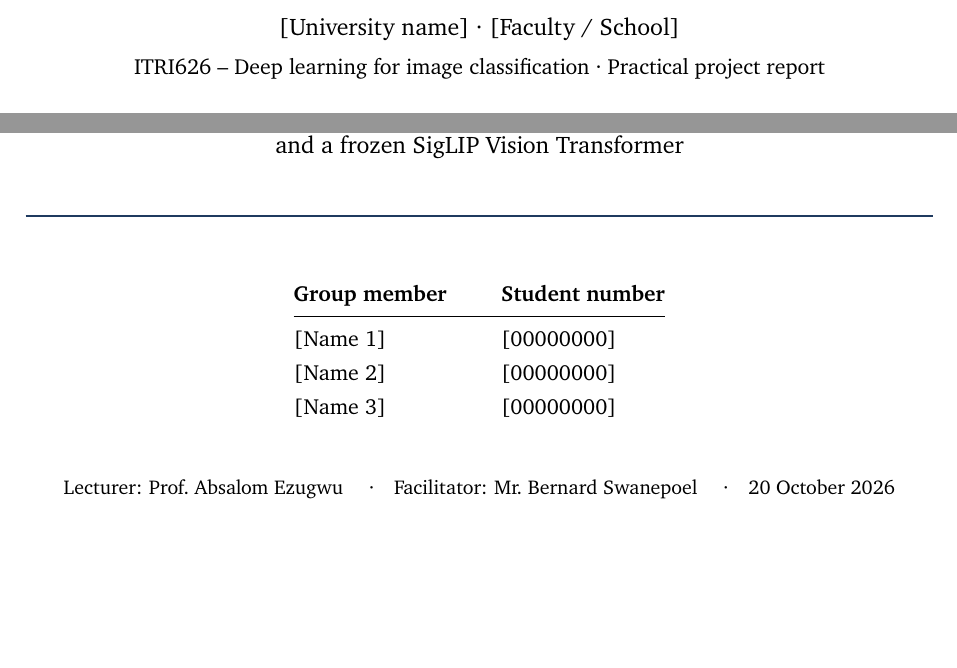
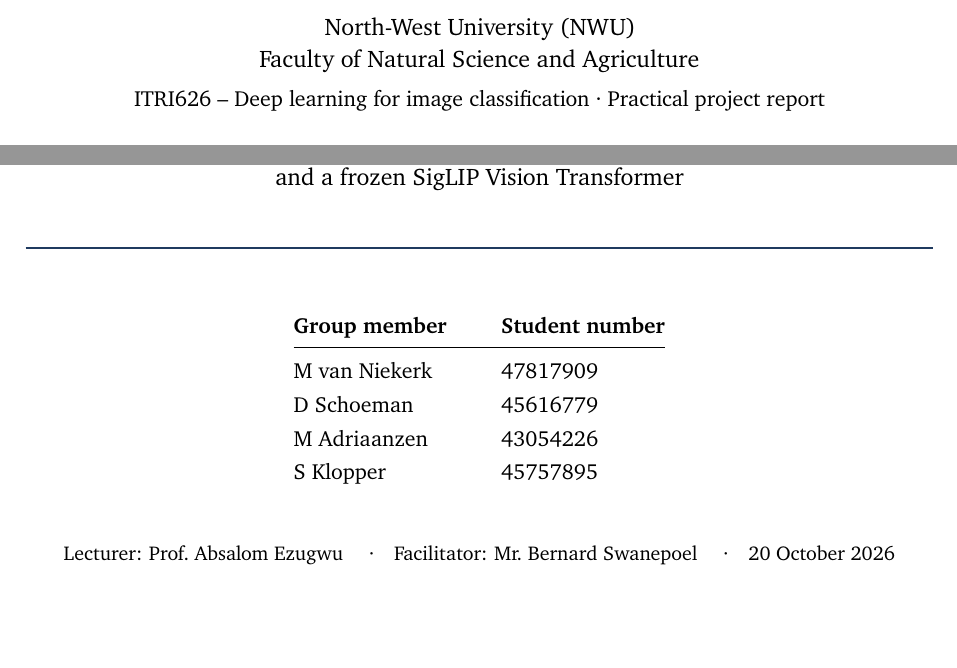
Before and after one commit to Vaperizer2/626-Project, a LaTeX document (docs/itri626_report/main.tex): two parts of page 1 of 23, joined at a grey line, cut at the place of the change. Compiled offline with pdfLaTeX.

Commit message:
Names and university details added

```diff
--- a/docs/itri626_report/main.tex
+++ b/docs/itri626_report/main.tex
@@ -95,7 +95,7 @@
 \pagenumbering{Alph}
 \begin{titlepage}
 \centering
-{\large [University name] \textperiodcentered{} [Faculty / School]\par}
+{\large North-West University (NWU)\\[2pt]Faculty of Natural Science and Agriculture\par}
 \vspace{2pt}{\normalsize ITRI626 -- Deep learning for image classification \textperiodcentered{} Practical project report\par}
 \vspace{1.4cm}
 {\color{accent}\rule{\textwidth}{0.8pt}}\par\vspace{0.5cm}
@@ -107,9 +107,10 @@
 {\renewcommand{\arraystretch}{1.25}
 \begin{tabular}{@{}l@{\hspace{2.5em}}l@{}}
 \textbf{Group member} & \textbf{Student number}\\ \midrule
-{[Name 1]} & {[00000000]}\\
-{[Name 2]} & {[00000000]}\\
-{[Name 3]} & {[00000000]}\\
+M van Niekerk & 47817909\\
+D Schoeman & 45616779\\
+M Adriaanzen & 43054226\\
+S Klopper & 45757895\\
 \end{tabular}\par}
 \vspace{0.8cm}
 {\small Lecturer: Prof.\ Absalom Ezugwu \quad\textperiodcentered\quad Facilitator: Mr.\ Bernard Swanepoel
```
